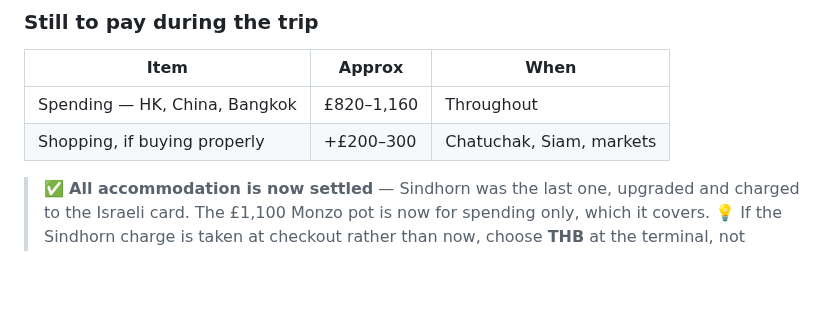
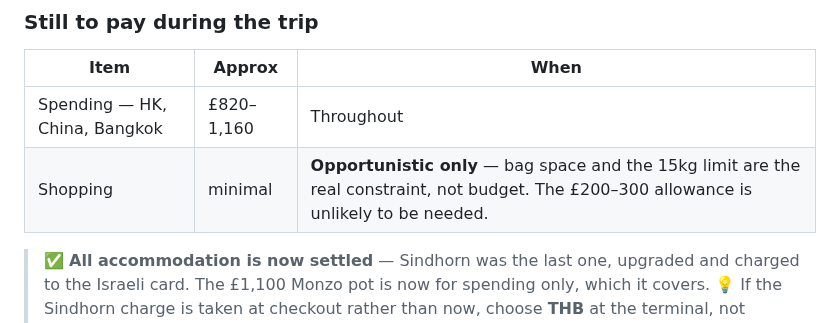
Before and after one commit to galexv400-ctrl/alex-travel-china, a Markdown page: travel/china-2026/full-trip-plan.md, the part around the change. GitHub-like rendering; blank space fills up the shorter version.

```diff
--- a/travel/china-2026/full-trip-plan.md
+++ b/travel/china-2026/full-trip-plan.md
@@ -89,7 +89,7 @@
 | Item | Approx | When |
 |---|---|---|
 | Spending — HK, China, Bangkok | £820–1,160 | Throughout |
-| Shopping, if buying properly | +£200–300 | Chatuchak, Siam, markets |
+| Shopping | minimal | **Opportunistic only** — bag space and the 15kg limit are the real constraint, not budget. The £200–300 allowance is unlikely to be needed. |
 
 > ✅ **All accommodation is now settled** — Sindhorn was the last one, upgraded and charged to the Israeli card. The £1,100 Monzo pot is now for spending only, which it covers.
 > 💡 If the Sindhorn charge is taken at checkout rather than now, choose **THB** at the terminal, not shekels.
```
Also changed, not shown: travel/china-2026/bangkok-itinerary.md (+1 -1 lines).
